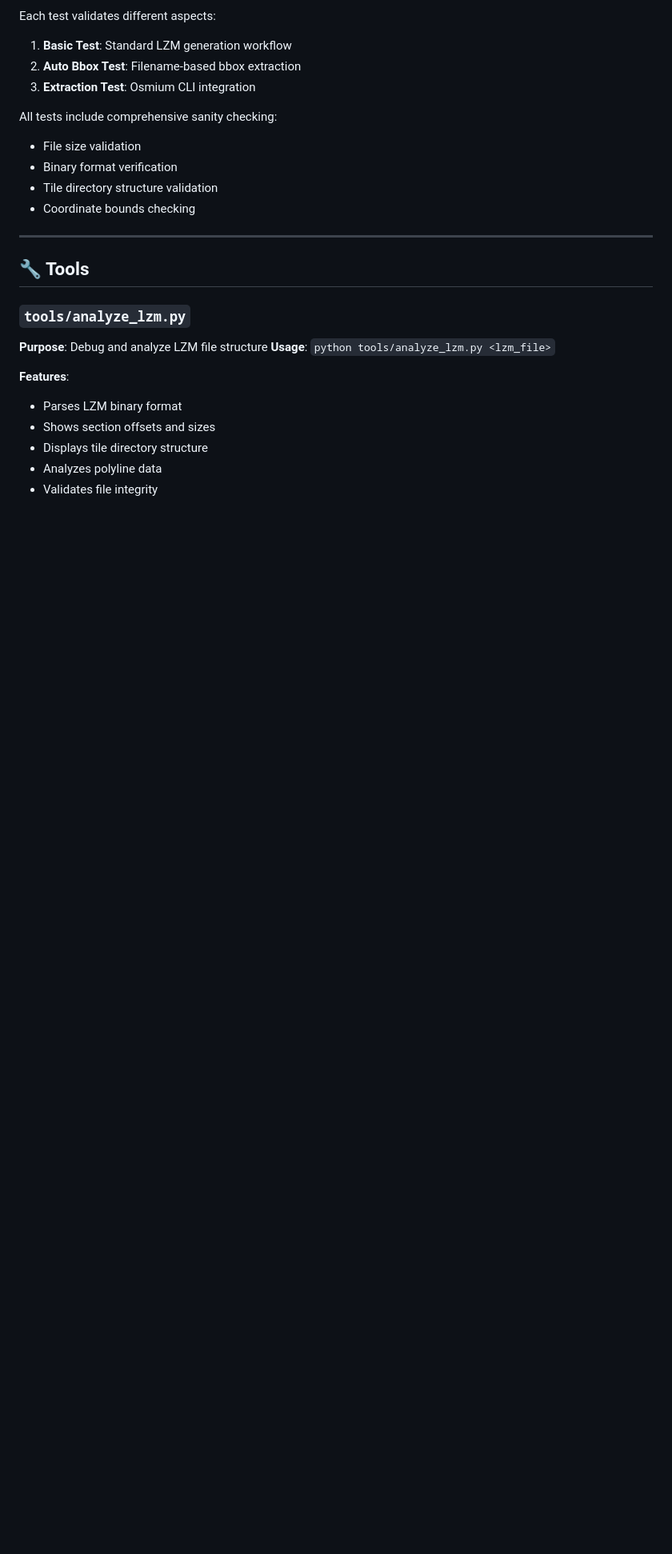
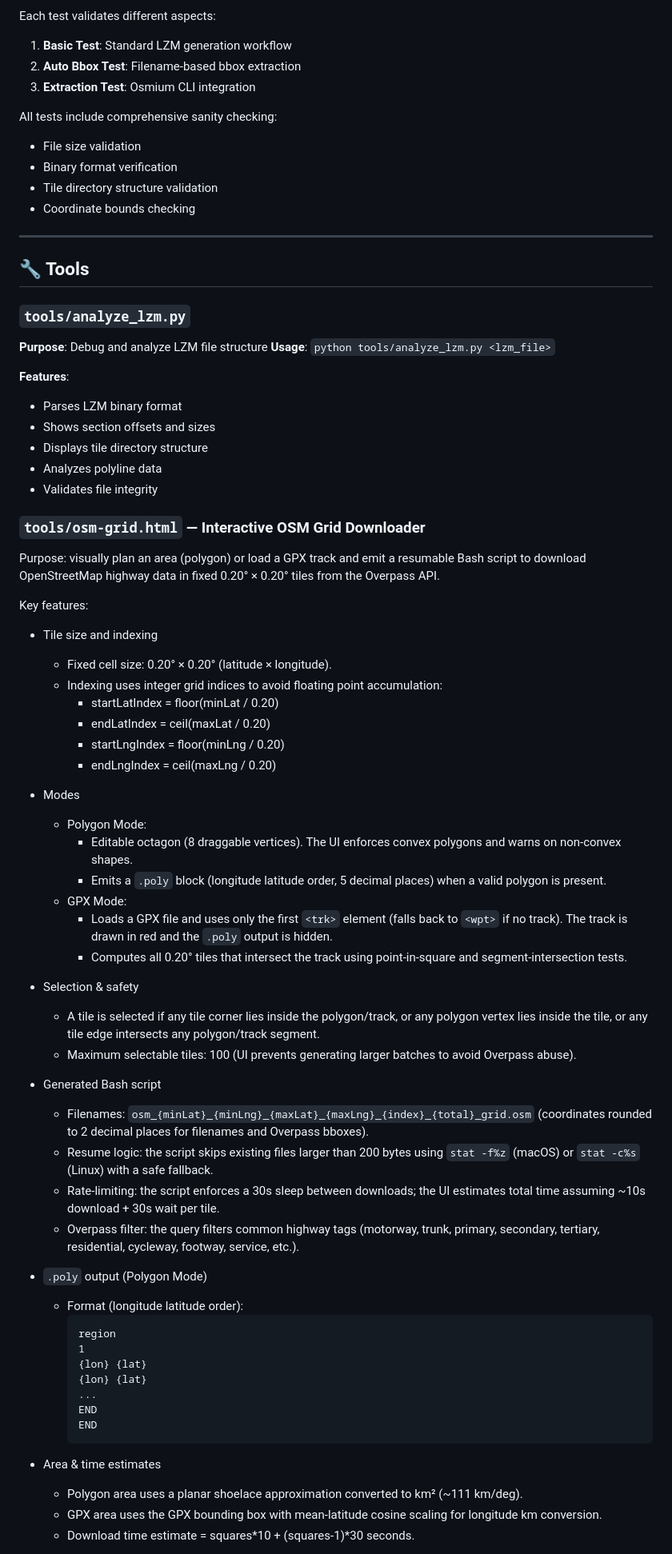
Before and after one commit to josephdouce/lezyne-gps-tools, a Markdown page: lzm_builder/README.md, the part around one of its changes. Shown at 80% size. Rendered like a GitHub page; blank space fills up the shorter version.

````diff
--- a/lzm_builder/README.md
+++ b/lzm_builder/README.md
@@ -543,3 +487,53 @@ All tests include comprehensive sanity checking:
 - Displays tile directory structure
 - Analyzes polyline data
 - Validates file integrity
+
+### `tools/osm-grid.html` — Interactive OSM Grid Downloader
+
+Purpose: visually plan an area (polygon) or load a GPX track and emit a resumable Bash script to download OpenStreetMap highway data in fixed 0.20° × 0.20° tiles from the Overpass API.
+
+Key features:
+
+- Tile size and indexing
+    - Fixed cell size: 0.20° × 0.20° (latitude × longitude).
+    - Indexing uses integer grid indices to avoid floating point accumulation:
+        - startLatIndex = floor(minLat / 0.20)
+        - endLatIndex   = ceil(maxLat  / 0.20)
+        - startLngIndex = floor(minLng / 0.20)
+        - endLngIndex   = ceil(maxLng  / 0.20)
+
+- Modes
+    - Polygon Mode:
+        - Editable octagon (8 draggable vertices). The UI enforces convex polygons and warns on non-convex shapes.
+        - Emits a `.poly` block (longitude latitude order, 5 decimal places) when a valid polygon is present.
+    - GPX Mode:
+        - Loads a GPX file and uses only the first `<trk>` element (falls back to `<wpt>` if no track). The track is drawn in red and the `.poly` output is hidden.
+        - Computes all 0.20° tiles that intersect the track using point-in-square and segment-intersection tests.
+
+- Selection & safety
+    - A tile is selected if any tile corner lies inside the polygon/track, or any polygon vertex lies inside the tile, or any tile edge intersects any polygon/track segment.
+    - Maximum selectable tiles: 100 (UI prevents generating larger batches to avoid Overpass abuse).
+
+- Generated Bash script
+    - Filenames: `osm_{minLat}_{minLng}_{maxLat}_{maxLng}_{index}_{total}_grid.osm` (coordinates rounded to 2 decimal places for filenames and Overpass bboxes).
+    - Resume logic: the script skips existing files larger than 200 bytes using `stat -f%z` (macOS) or `stat -c%s` (Linux) with a safe fallback.
+    - Rate-limiting: the script enforces a 30s sleep between downloads; the UI estimates total time assuming ~10s download + 30s wait per tile.
+    - Overpass filter: the query filters common highway tags (motorway, trunk, primary, secondary, tertiary, residential, cycleway, footway, service, etc.).
+
+- `.poly` output (Polygon Mode)
+    - Format (longitude latitude order):
+        ```
+        region
+        1
+        {lon} {lat}
+        {lon} {lat}
+        ...
+        END
+        END
+        ```
+
+- Area & time estimates
+    - Polygon area uses a planar shoelace approximation converted to km² (~111 km/deg).
+    - GPX area uses the GPX bounding box with mean-latitude cosine scaling for longitude km conversion.
+    - Download time estimate = squares*10 + (squares-1)*30 seconds.
+
````
Also changed, not shown: other parts of lzm_builder/README.md (+15 -56 lines).
